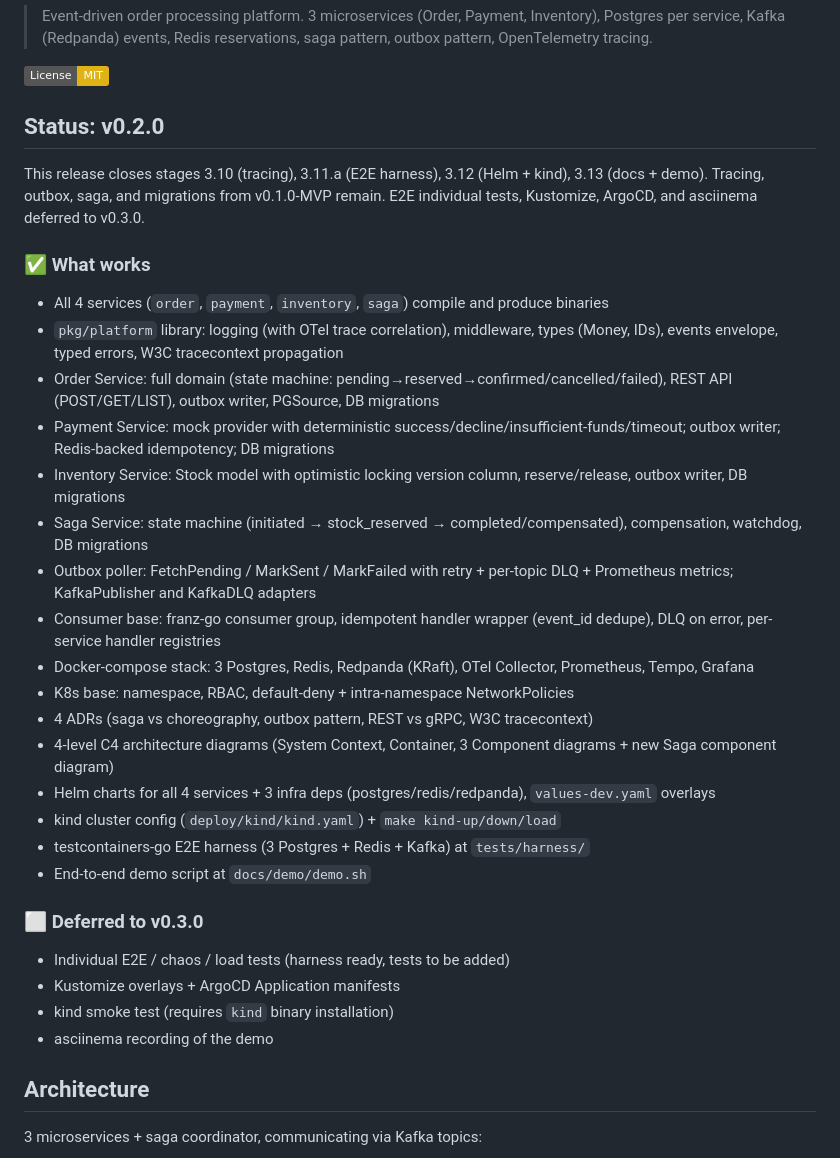
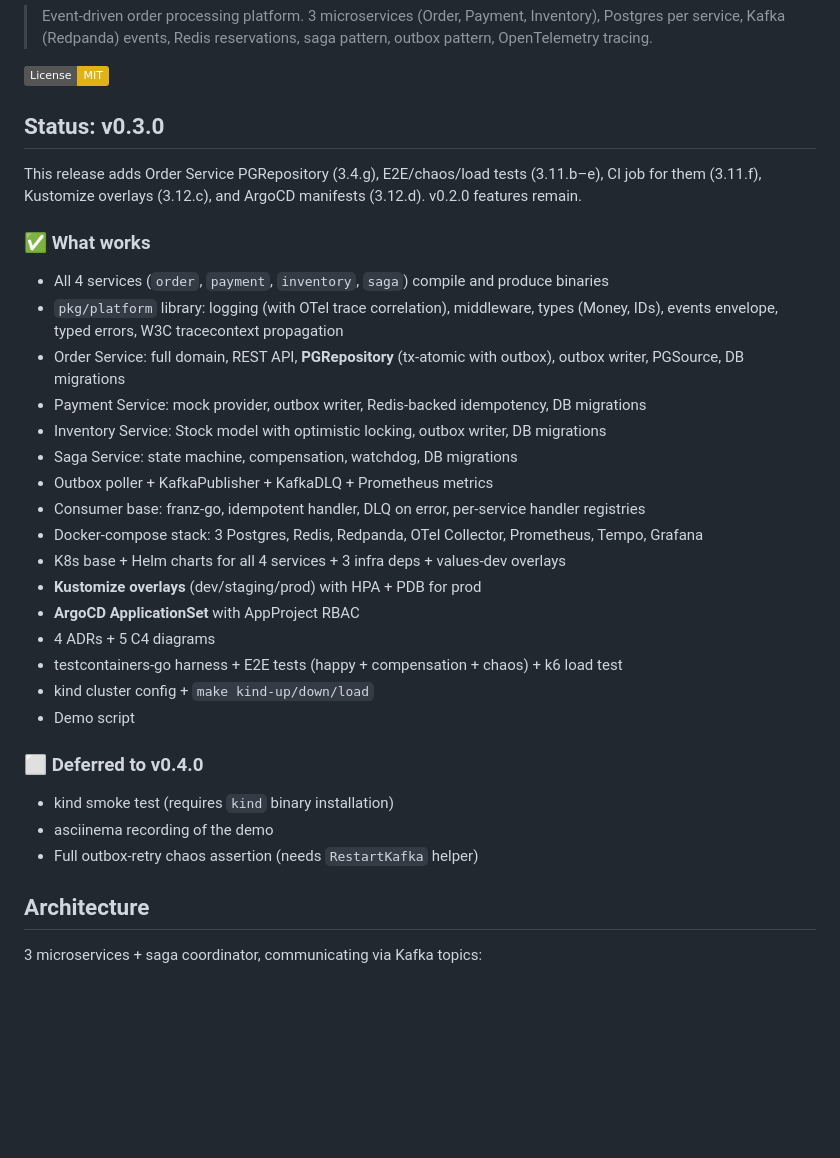
Before and after one commit to t0pm1x/orderflow, a Markdown page: README.md, the part around the change. GitHub-like rendering; badges without logos; blank space fills up the shorter version.

Commit message:
orderflow/v0.3.0: release notes (STATUS + CHANGELOG + README)

```diff
--- a/README.md
+++ b/README.md
@@ -4,33 +4,32 @@
 
 [![License: MIT](https://img.shields.io/badge/License-MIT-yellow.svg)](LICENSE)
 
-## Status: v0.2.0
+## Status: v0.3.0
 
-This release closes stages 3.10 (tracing), 3.11.a (E2E harness), 3.12 (Helm + kind), 3.13 (docs + demo). Tracing, outbox, saga, and migrations from v0.1.0-MVP remain. E2E individual tests, Kustomize, ArgoCD, and asciinema deferred to v0.3.0.
+This release adds Order Service PGRepository (3.4.g), E2E/chaos/load tests (3.11.b–e), CI job for them (3.11.f), Kustomize overlays (3.12.c), and ArgoCD manifests (3.12.d). v0.2.0 features remain.
 
 ### ✅ What works
 - All 4 services (`order`, `payment`, `inventory`, `saga`) compile and produce binaries
 - `pkg/platform` library: logging (with OTel trace correlation), middleware, types (Money, IDs), events envelope, typed errors, W3C tracecontext propagation
-- Order Service: full domain (state machine: pending→reserved→confirmed/cancelled/failed), REST API (POST/GET/LIST), outbox writer, PGSource, DB migrations
-- Payment Service: mock provider with deterministic success/decline/insufficient-funds/timeout; outbox writer; Redis-backed idempotency; DB migrations
-- Inventory Service: Stock model with optimistic locking version column, reserve/release, outbox writer, DB migrations
-- Saga Service: state machine (initiated → stock_reserved → completed/compensated), compensation, watchdog, DB migrations
-- Outbox poller: FetchPending / MarkSent / MarkFailed with retry + per-topic DLQ + Prometheus metrics; KafkaPublisher and KafkaDLQ adapters
-- Consumer base: franz-go consumer group, idempotent handler wrapper (event_id dedupe), DLQ on error, per-service handler registries
-- Docker-compose stack: 3 Postgres, Redis, Redpanda (KRaft), OTel Collector, Prometheus, Tempo, Grafana
-- K8s base: namespace, RBAC, default-deny + intra-namespace NetworkPolicies
-- 4 ADRs (saga vs choreography, outbox pattern, REST vs gRPC, W3C tracecontext)
-- 4-level C4 architecture diagrams (System Context, Container, 3 Component diagrams + new Saga component diagram)
-- Helm charts for all 4 services + 3 infra deps (postgres/redis/redpanda), `values-dev.yaml` overlays
-- kind cluster config (`deploy/kind/kind.yaml`) + `make kind-up/down/load`
-- testcontainers-go E2E harness (3 Postgres + Redis + Kafka) at `tests/harness/`
-- End-to-end demo script at `docs/demo/demo.sh`
+- Order Service: full domain, REST API, **PGRepository** (tx-atomic with outbox), outbox writer, PGSource, DB migrations
+- Payment Service: mock provider, outbox writer, Redis-backed idempotency, DB migrations
+- Inventory Service: Stock model with optimistic locking, outbox writer, DB migrations
+- Saga Service: state machine, compensation, watchdog, DB migrations
+- Outbox poller + KafkaPublisher + KafkaDLQ + Prometheus metrics
+- Consumer base: franz-go, idempotent handler, DLQ on error, per-service handler registries
+- Docker-compose stack: 3 Postgres, Redis, Redpanda, OTel Collector, Prometheus, Tempo, Grafana
+- K8s base + Helm charts for all 4 services + 3 infra deps + values-dev overlays
+- **Kustomize overlays** (dev/staging/prod) with HPA + PDB for prod
+- **ArgoCD ApplicationSet** with AppProject RBAC
+- 4 ADRs + 5 C4 diagrams
+- testcontainers-go harness + E2E tests (happy + compensation + chaos) + k6 load test
+- kind cluster config + `make kind-up/down/load`
+- Demo script
 
-### ⬜ Deferred to v0.3.0
-- Individual E2E / chaos / load tests (harness ready, tests to be added)
-- Kustomize overlays + ArgoCD Application manifests
+### ⬜ Deferred to v0.4.0
 - kind smoke test (requires `kind` binary installation)
 - asciinema recording of the demo
+- Full outbox-retry chaos assertion (needs `RestartKafka` helper)
 
 ## Architecture
 
```
Also changed, not shown: CHANGELOG.md (+18 -0 lines), STATUS.md (+11 -5 lines).
